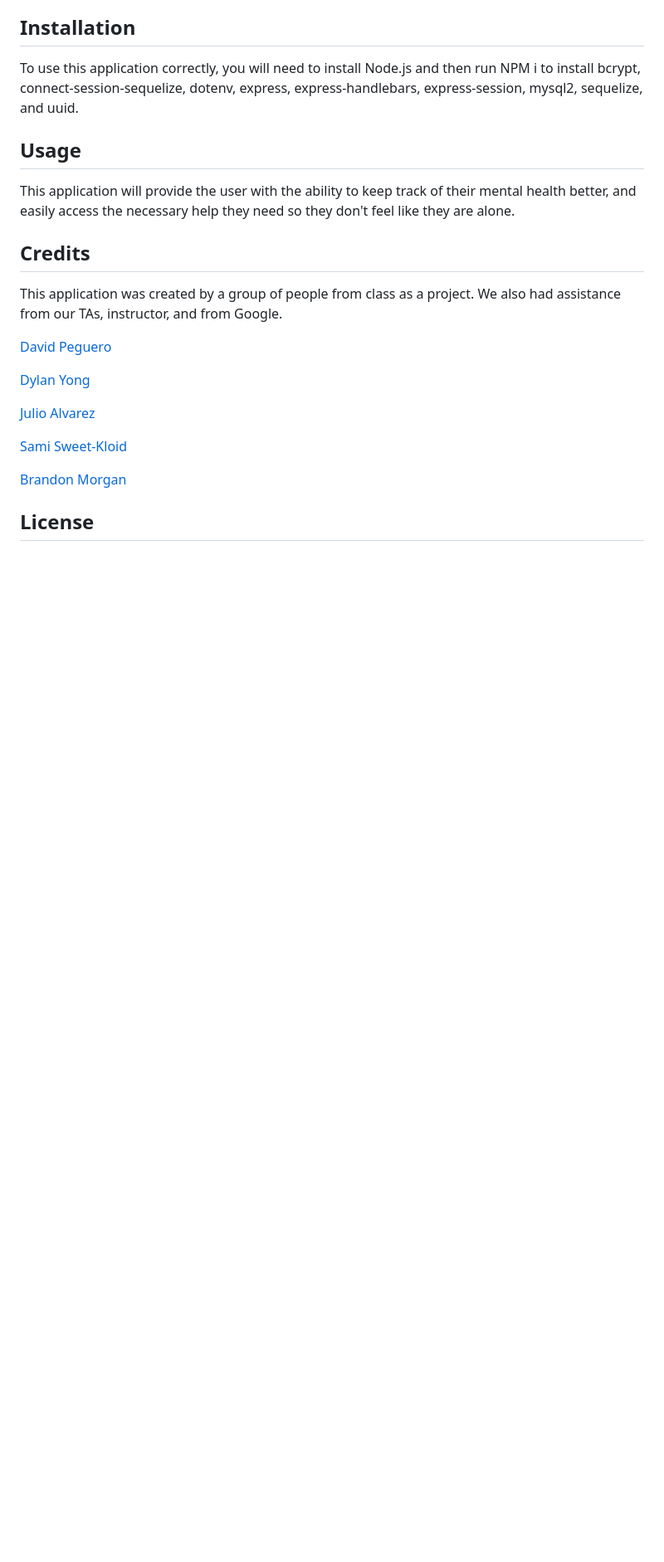
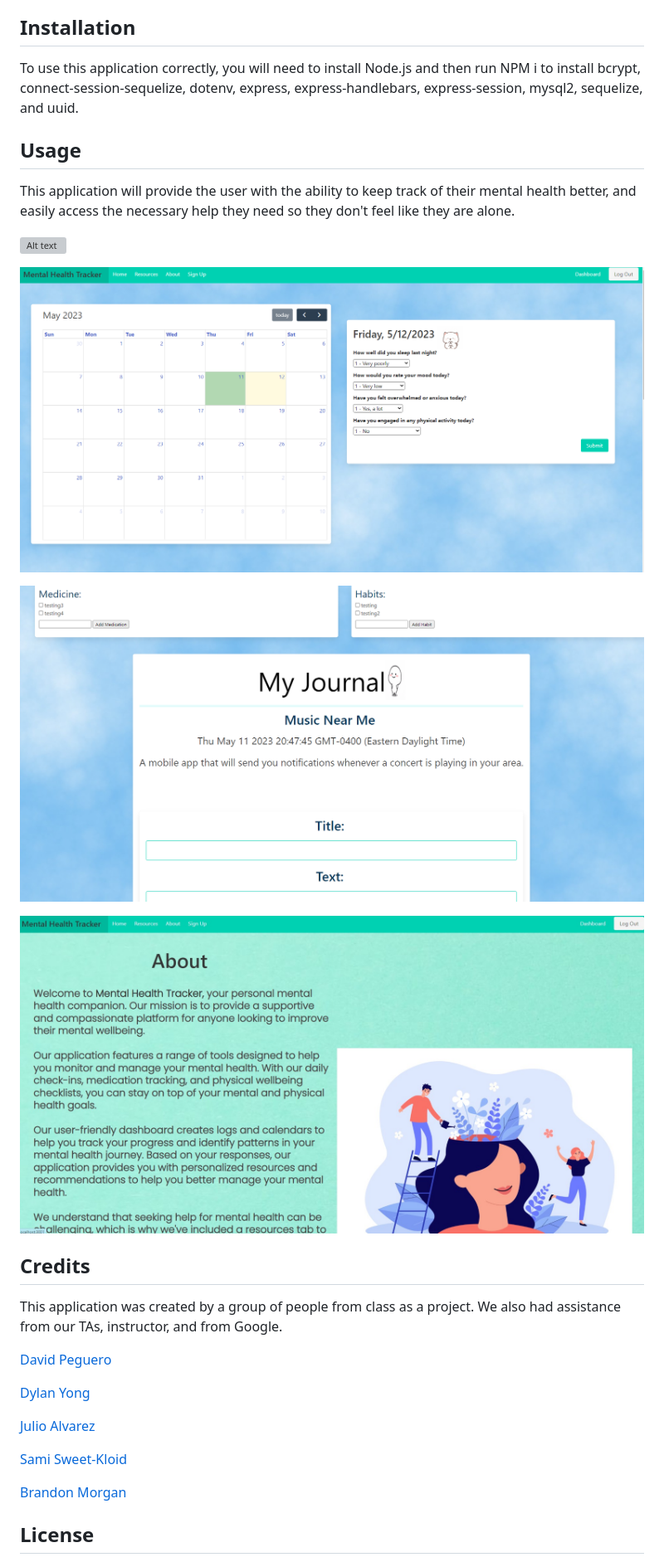
Before and after one commit to vaishnavi891/SE, a Markdown page: README.md, the part around the change. Shown: that part at 83% size. Drawn GitHub-style; pictures changed too: assets/image/about.jpg (added), assets/image/dash1.PNG (added), assets/image/dash2.PNG (added); blank space fills up the shorter version; grey boxes are pictures that could not be loaded.

Commit message:
added screenshots to readme

```diff
--- a/README.md
+++ b/README.md
@@ -13,6 +13,14 @@
    To use this application correctly, you will need to install Node.js and then run NPM i to install bcrypt, connect-session-sequelize, dotenv, express, express-handlebars, express-session, mysql2, sequelize, and uuid.
   ## Usage
    This application will provide the user with the ability to keep track of their mental health better, and easily access the necessary help they need so they don't feel like they are alone.
+
+![Alt text](assets/image/Capture.PNG)
+
+![Alt text](assets/image/dash1.PNG)
+
+![Alt text](assets/image/dash2.PNG)
+
+![Alt text](assets/image/about.jpg)
   ## Credits
    This application was created by a group of people from class as a project. We also had assistance from our TAs, instructor, and from Google.
 
```
Also changed, not shown: 1 other file.
